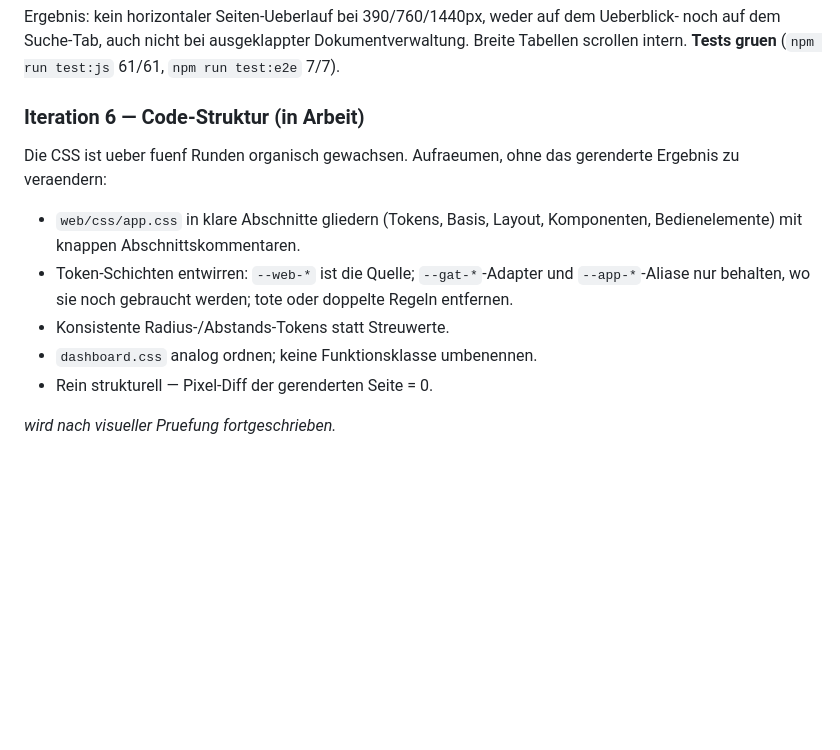
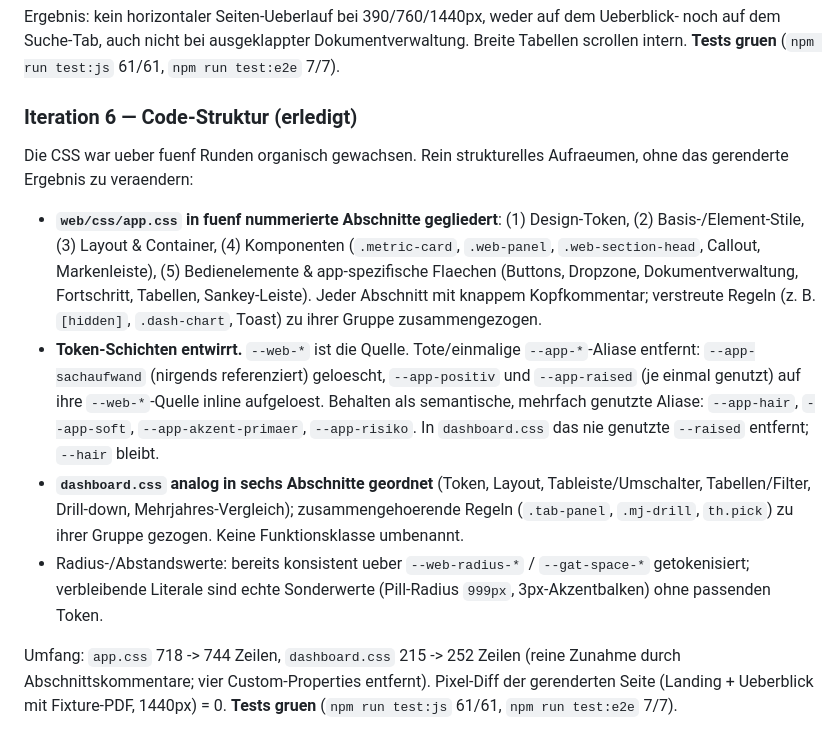
Before and after one commit to GrueneAT/gemeindefinanzen, a Markdown page: docs/web-design-system.md, the part around the change. Rendered like a GitHub page; blank space fills up the shorter version.

Commit message:
ye9ih: Iteration 6 im Web-Design-System-Dokument als erledigt vermerken

```diff
--- a/docs/web-design-system.md
+++ b/docs/web-design-system.md
@@ -268,18 +268,36 @@ auf dem Ueberblick- noch auf dem Suche-Tab, auch nicht bei ausgeklappter
 Dokumentverwaltung. Breite Tabellen scrollen intern. **Tests gruen**
 (`npm run test:js` 61/61, `npm run test:e2e` 7/7).
 
-### Iteration 6 — Code-Struktur (in Arbeit)
+### Iteration 6 — Code-Struktur (erledigt)
 
-Die CSS ist ueber fuenf Runden organisch gewachsen. Aufraeumen, ohne das
-gerenderte Ergebnis zu veraendern:
+Die CSS war ueber fuenf Runden organisch gewachsen. Rein strukturelles
+Aufraeumen, ohne das gerenderte Ergebnis zu veraendern:
 
-- `web/css/app.css` in klare Abschnitte gliedern (Tokens, Basis, Layout,
-  Komponenten, Bedienelemente) mit knappen Abschnittskommentaren.
-- Token-Schichten entwirren: `--web-*` ist die Quelle; `--gat-*`-Adapter
-  und `--app-*`-Aliase nur behalten, wo sie noch gebraucht werden; tote
-  oder doppelte Regeln entfernen.
-- Konsistente Radius-/Abstands-Tokens statt Streuwerte.
-- `dashboard.css` analog ordnen; keine Funktionsklasse umbenennen.
-- Rein strukturell — Pixel-Diff der gerenderten Seite = 0.
+- **`web/css/app.css` in fuenf nummerierte Abschnitte gegliedert**:
+  (1) Design-Token, (2) Basis-/Element-Stile, (3) Layout & Container,
+  (4) Komponenten (`.metric-card`, `.web-panel`, `.web-section-head`,
+  Callout, Markenleiste), (5) Bedienelemente & app-spezifische Flaechen
+  (Buttons, Dropzone, Dokumentverwaltung, Fortschritt, Tabellen,
+  Sankey-Leiste). Jeder Abschnitt mit knappem Kopfkommentar; verstreute
+  Regeln (z. B. `[hidden]`, `.dash-chart`, Toast) zu ihrer Gruppe
+  zusammengezogen.
+- **Token-Schichten entwirrt.** `--web-*` ist die Quelle. Tote/einmalige
+  `--app-*`-Aliase entfernt: `--app-sachaufwand` (nirgends referenziert)
+  geloescht, `--app-positiv` und `--app-raised` (je einmal genutzt) auf
+  ihre `--web-*`-Quelle inline aufgeloest. Behalten als semantische,
+  mehrfach genutzte Aliase: `--app-hair`, `--app-soft`,
+  `--app-akzent-primaer`, `--app-risiko`. In `dashboard.css` das nie
+  genutzte `--raised` entfernt; `--hair` bleibt.
+- **`dashboard.css` analog in sechs Abschnitte geordnet** (Token, Layout,
+  Tableiste/Umschalter, Tabellen/Filter, Drill-down, Mehrjahres-Vergleich);
+  zusammengehoerende Regeln (`.tab-panel`, `.mj-drill`, `th.pick`) zu ihrer
+  Gruppe gezogen. Keine Funktionsklasse umbenannt.
+- Radius-/Abstandswerte: bereits konsistent ueber `--web-radius-*` /
+  `--gat-space-*` getokenisiert; verbleibende Literale sind echte
+  Sonderwerte (Pill-Radius `999px`, 3px-Akzentbalken) ohne passenden Token.
 
-_wird nach visueller Pruefung fortgeschrieben._
+Umfang: `app.css` 718 -> 744 Zeilen, `dashboard.css` 215 -> 252 Zeilen
+(reine Zunahme durch Abschnittskommentare; vier Custom-Properties
+entfernt). Pixel-Diff der gerenderten Seite (Landing + Ueberblick mit
+Fixture-PDF, 1440px) = 0. **Tests gruen** (`npm run test:js` 61/61,
+`npm run test:e2e` 7/7).
```
